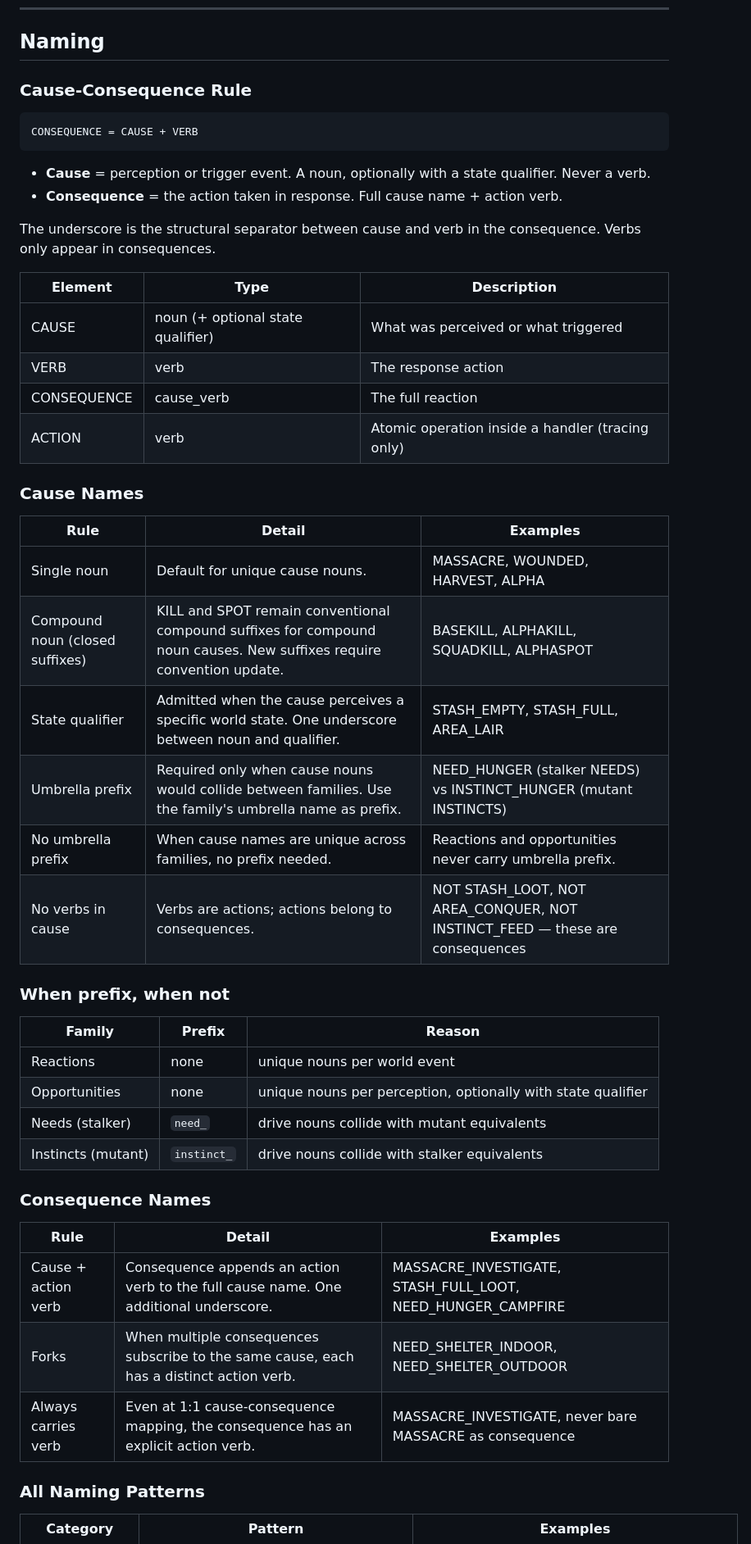
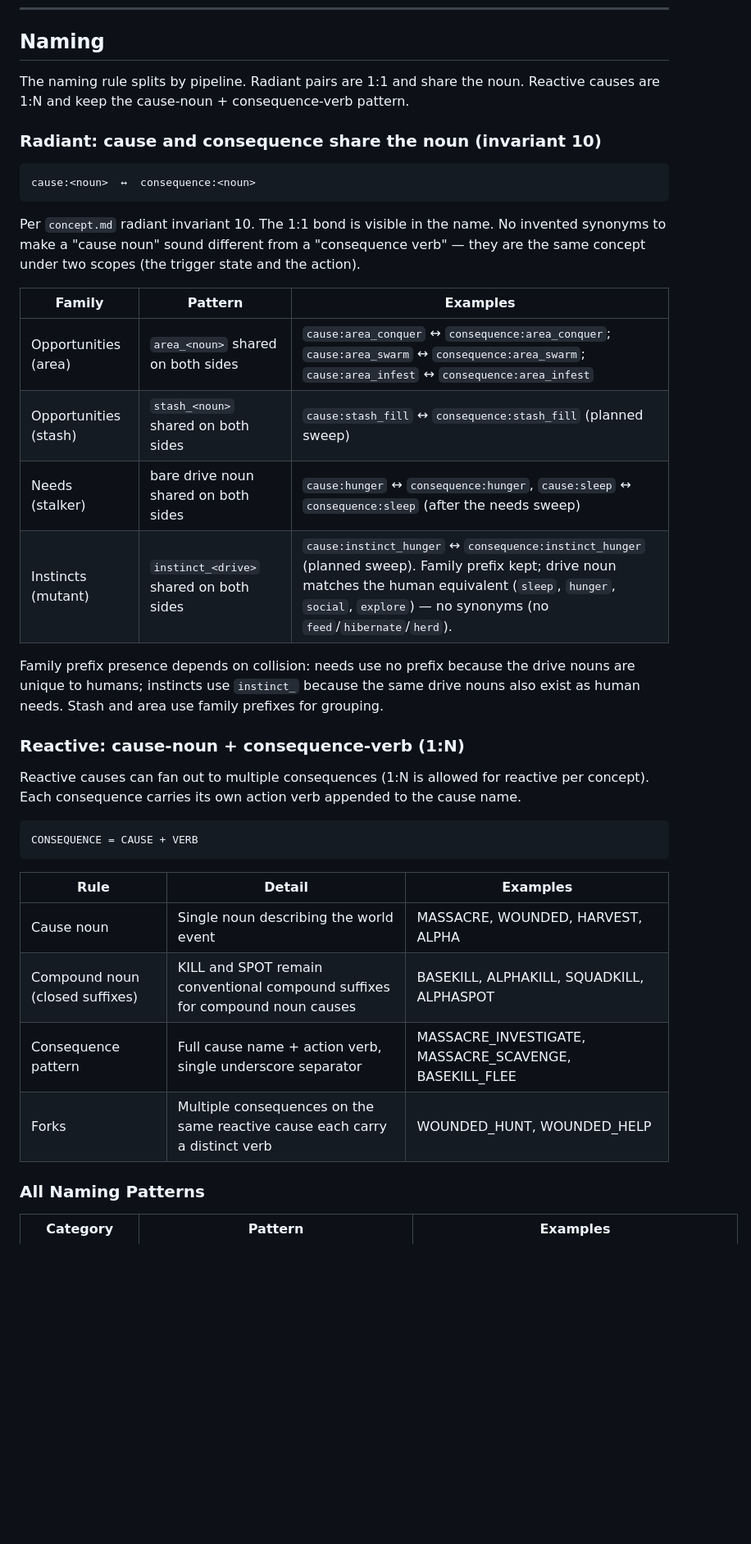
Before and after one commit to damiansirbu-stalker/AlifePlus, a Markdown page: doc/conventions.md, the part around one of its changes. Shown at 82% size. Rendered like a GitHub page; blank space fills up the shorter version.

Commit message:
docs: conventions naming section split radiant vs reactive

````diff
--- a/doc/conventions.md
+++ b/doc/conventions.md
@@ -8,51 +8,39 @@ Rules for writing AlifePlus code. Sits between `doc/standards/code-standards.md`
 
 ## Naming
 
-### Cause-Consequence Rule
+The naming rule splits by pipeline. Radiant pairs are 1:1 and share the noun. Reactive causes are 1:N and keep the cause-noun + consequence-verb pattern.
+
+### Radiant: cause and consequence share the noun (invariant 10)
+
+```
+cause:<noun>  ↔  consequence:<noun>
+```
+
+Per `concept.md` radiant invariant 10. The 1:1 bond is visible in the name. No invented synonyms to make a "cause noun" sound different from a "consequence verb" — they are the same concept under two scopes (the trigger state and the action).
+
+| Family | Pattern | Examples |
+|--------|---------|----------|
+| Opportunities (area) | `area_<noun>` shared on both sides | `cause:area_conquer` ↔ `consequence:area_conquer`; `cause:area_swarm` ↔ `consequence:area_swarm`; `cause:area_infest` ↔ `consequence:area_infest` |
+| Opportunities (stash) | `stash_<noun>` shared on both sides | `cause:stash_fill` ↔ `consequence:stash_fill` (planned sweep) |
+| Needs (stalker) | bare drive noun shared on both sides | `cause:hunger` ↔ `consequence:hunger`, `cause:sleep` ↔ `consequence:sleep` (after the needs sweep) |
+| Instincts (mutant) | `instinct_<drive>` shared on both sides | `cause:instinct_hunger` ↔ `consequence:instinct_hunger` (planned sweep). Family prefix kept; drive noun matches the human equivalent (`sleep`, `hunger`, `social`, `explore`) — no synonyms (no `feed`/`hibernate`/`herd`). |
+
+Family prefix presence depends on collision: needs use no prefix because the drive nouns are unique to humans; instincts use `instinct_` because the same drive nouns also exist as human needs. Stash and area use family prefixes for grouping.
+
+### Reactive: cause-noun + consequence-verb (1:N)
+
+Reactive causes can fan out to multiple consequences (1:N is allowed for reactive per concept). Each consequence carries its own action verb appended to the cause name.
 
 ```
 CONSEQUENCE = CAUSE + VERB
 ```
 
-- **Cause** = perception or trigger event. A noun, optionally with a state qualifier. Never a verb.
-- **Consequence** = the action taken in response. Full cause name + action verb.
-
-The underscore is the structural separator between cause and verb in the consequence. Verbs only appear in consequences.
-
-| Element | Type | Description |
-|---------|------|-------------|
-| CAUSE | noun (+ optional state qualifier) | What was perceived or what triggered |
-| VERB | verb | The response action |
-| CONSEQUENCE | cause_verb | The full reaction |
-| ACTION | verb | Atomic operation inside a handler (tracing only) |
-
-### Cause Names
-
 | Rule | Detail | Examples |
 |------|--------|----------|
-| Single noun | Default for unique cause nouns. | MASSACRE, WOUNDED, HARVEST, ALPHA |
-| Compound noun (closed suffixes) | KILL and SPOT remain conventional compound suffixes for compound noun causes. New suffixes require convention update. | BASEKILL, ALPHAKILL, SQUADKILL, ALPHASPOT |
-| State qualifier | Admitted when the cause perceives a specific world state. One underscore between noun and qualifier. | STASH_EMPTY, STASH_FULL, AREA_LAIR |
-| Umbrella prefix | Required only when cause nouns would collide between families. Use the family's umbrella name as prefix. | NEED_HUNGER (stalker NEEDS) vs INSTINCT_HUNGER (mutant INSTINCTS) |
-| No umbrella prefix | When cause names are unique across families, no prefix needed. | Reactions and opportunities never carry umbrella prefix. |
-| No verbs in cause | Verbs are actions; actions belong to consequences. | NOT STASH_LOOT, NOT AREA_CONQUER, NOT INSTINCT_FEED — these are consequences |
-
-### When prefix, when not
-
-| Family | Prefix | Reason |
-|--------|--------|--------|
-| Reactions | none | unique nouns per world event |
-| Opportunities | none | unique nouns per perception, optionally with state qualifier |
-| Needs (stalker) | `need_` | drive nouns collide with mutant equivalents |
-| Instincts (mutant) | `instinct_` | drive nouns collide with stalker equivalents |
-
-### Consequence Names
-
-| Rule | Detail | Examples |
-|------|--------|----------|
-| Cause + action verb | Consequence appends an action verb to the full cause name. One additional underscore. | MASSACRE_INVESTIGATE, STASH_FULL_LOOT, NEED_HUNGER_CAMPFIRE |
-| Forks | When multiple consequences subscribe to the same cause, each has a distinct action verb. | NEED_SHELTER_INDOOR, NEED_SHELTER_OUTDOOR |
-| Always carries verb | Even at 1:1 cause-consequence mapping, the consequence has an explicit action verb. | MASSACRE_INVESTIGATE, never bare MASSACRE as consequence |
+| Cause noun | Single noun describing the world event | MASSACRE, WOUNDED, HARVEST, ALPHA |
+| Compound noun (closed suffixes) | KILL and SPOT remain conventional compound suffixes for compound noun causes | BASEKILL, ALPHAKILL, SQUADKILL, ALPHASPOT |
+| Consequence pattern | Full cause name + action verb, single underscore separator | MASSACRE_INVESTIGATE, MASSACRE_SCAVENGE, BASEKILL_FLEE |
+| Forks | Multiple consequences on the same reactive cause each carry a distinct verb | WOUNDED_HUNT, WOUNDED_HELP |
 
 ### All Naming Patterns
 
````
Also changed, not shown: other parts of doc/conventions.md (+8 -5 lines).
